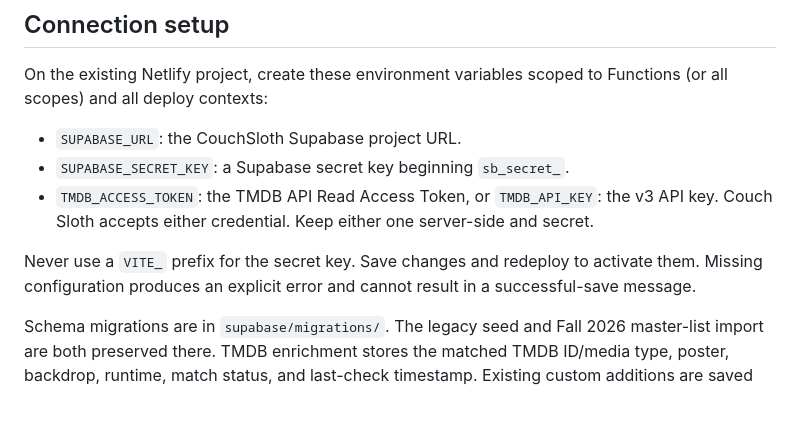
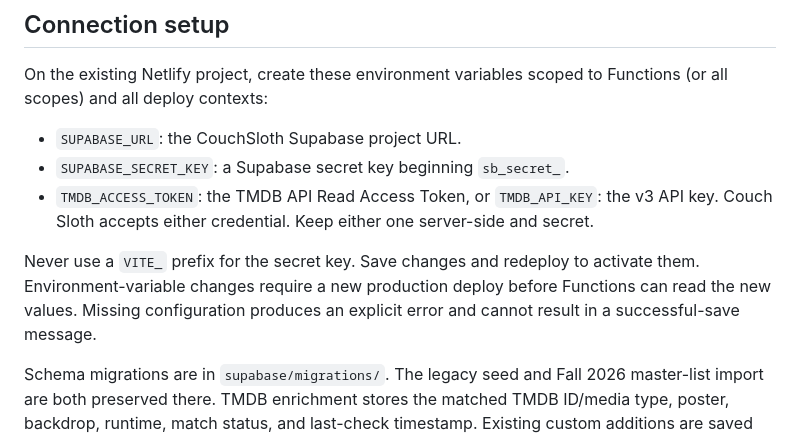
Before and after one commit to parkerpixie/CouchSloth, a Markdown page: README.md, the part around the change. Rendered like a GitHub page; blank space fills up the shorter version.

Commit message:
Document env redeploy requirement

```diff
--- a/README.md
+++ b/README.md
@@ -27,7 +27,7 @@ On the existing Netlify project, create these environment variables scoped to Fu
 - `SUPABASE_SECRET_KEY`: a Supabase secret key beginning `sb_secret_`.
 - `TMDB_ACCESS_TOKEN`: the TMDB API Read Access Token, or `TMDB_API_KEY`: the v3 API key. Couch Sloth accepts either credential. Keep either one server-side and secret.
 
-Never use a `VITE_` prefix for the secret key. Save changes and redeploy to activate them. Missing configuration produces an explicit error and cannot result in a successful-save message.
+Never use a `VITE_` prefix for the secret key. Save changes and redeploy to activate them. Environment-variable changes require a new production deploy before Functions can read the new values. Missing configuration produces an explicit error and cannot result in a successful-save message.
 
 Schema migrations are in `supabase/migrations/`. The legacy seed and Fall 2026 master-list import are both preserved there. TMDB enrichment stores the matched TMDB ID/media type, poster, backdrop, runtime, match status, and last-check timestamp. Existing custom additions are saved for their original adding profile. No watched status is inferred from legacy votes. The old Blobs stores were not deleted.
 
```
